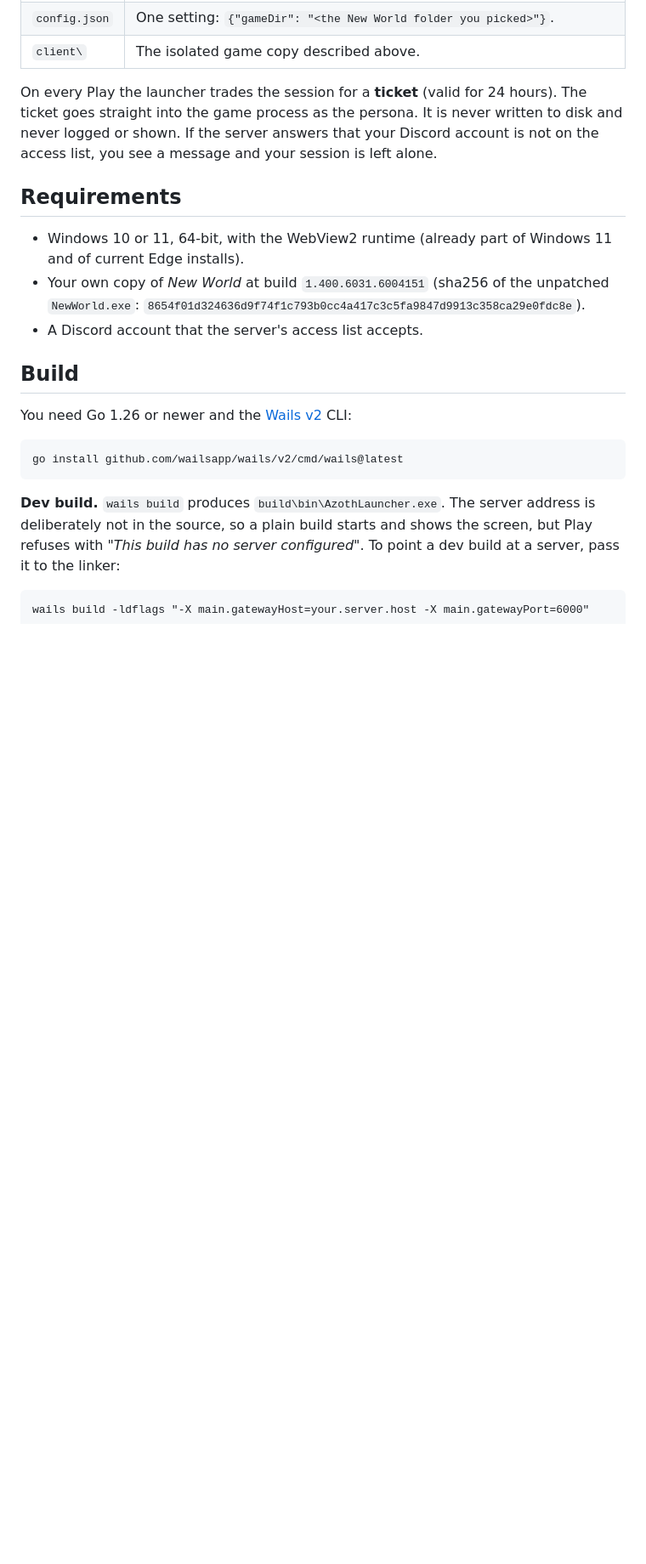
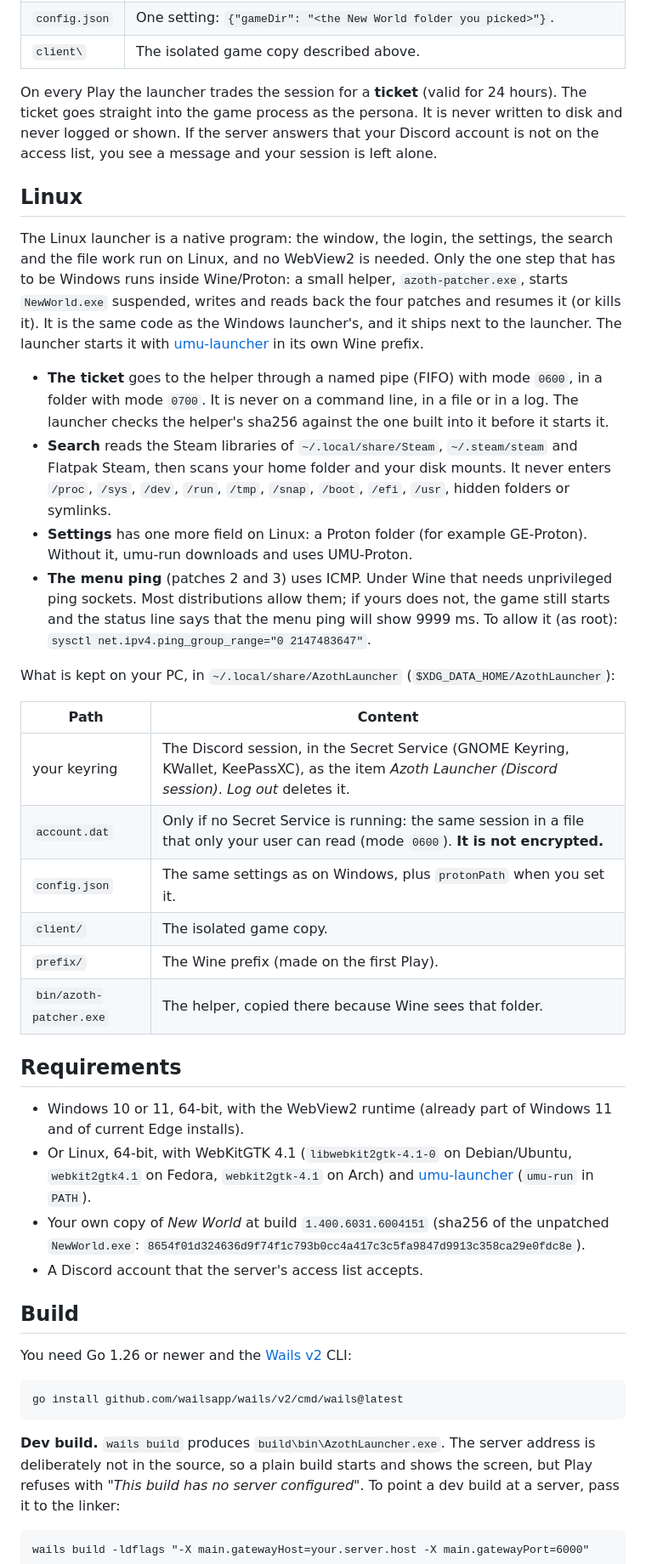
Before and after one commit to KyzaBOY/azoth-launcher, a Markdown page: README.md, the part around one of its changes. Shown at 85% size. GitHub-like rendering; blank space fills up the shorter version.

```diff
--- a/README.md
+++ b/README.md
@@ -81,9 +81,30 @@ What is kept on your PC, in `%LOCALAPPDATA%\AzothLauncher`:
 
 On every Play the launcher trades the session for a **ticket** (valid for 24 hours). The ticket goes straight into the game process as the persona. It is never written to disk and never logged or shown. If the server answers that your Discord account is not on the access list, you see a message and your session is left alone.
 
+## Linux
+
+The Linux launcher is a native program: the window, the login, the settings, the search and the file work run on Linux, and no WebView2 is needed. Only the one step that has to be Windows runs inside Wine/Proton: a small helper, `azoth-patcher.exe`, starts `NewWorld.exe` suspended, writes and reads back the four patches and resumes it (or kills it). It is the same code as the Windows launcher's, and it ships next to the launcher. The launcher starts it with [umu-launcher](https://github.com/Open-Wine-Components/umu-launcher) in its own Wine prefix.
+
+- **The ticket** goes to the helper through a named pipe (FIFO) with mode `0600`, in a folder with mode `0700`. It is never on a command line, in a file or in a log. The launcher checks the helper's sha256 against the one built into it before it starts it.
+- **Search** reads the Steam libraries of `~/.local/share/Steam`, `~/.steam/steam` and Flatpak Steam, then scans your home folder and your disk mounts. It never enters `/proc`, `/sys`, `/dev`, `/run`, `/tmp`, `/snap`, `/boot`, `/efi`, `/usr`, hidden folders or symlinks.
+- **Settings** has one more field on Linux: a Proton folder (for example GE-Proton). Without it, umu-run downloads and uses UMU-Proton.
+- **The menu ping** (patches 2 and 3) uses ICMP. Under Wine that needs unprivileged ping sockets. Most distributions allow them; if yours does not, the game still starts and the status line says that the menu ping will show 9999 ms. To allow it (as root): `sysctl net.ipv4.ping_group_range="0 2147483647"`.
+
+What is kept on your PC, in `~/.local/share/AzothLauncher` (`$XDG_DATA_HOME/AzothLauncher`):
+
+| Path | Content |
+|---|---|
+| your keyring | The Discord session, in the Secret Service (GNOME Keyring, KWallet, KeePassXC), as the item *Azoth Launcher (Discord session)*. *Log out* deletes it. |
+| `account.dat` | Only if no Secret Service is running: the same session in a file that only your user can read (mode `0600`). **It is not encrypted.** |
+| `config.json` | The same settings as on Windows, plus `protonPath` when you set it. |
+| `client/` | The isolated game copy. |
+| `prefix/` | The Wine prefix (made on the first Play). |
+| `bin/azoth-patcher.exe` | The helper, copied there because Wine sees that folder. |
+
 ## Requirements
 
 - Windows 10 or 11, 64-bit, with the WebView2 runtime (already part of Windows 11 and of current Edge installs).
+- Or Linux, 64-bit, with WebKitGTK 4.1 (`libwebkit2gtk-4.1-0` on Debian/Ubuntu, `webkit2gtk4.1` on Fedora, `webkit2gtk-4.1` on Arch) and [umu-launcher](https://github.com/Open-Wine-Components/umu-launcher) (`umu-run` in `PATH`).
 - Your own copy of *New World* at build `1.400.6031.6004151` (sha256 of the unpatched `NewWorld.exe`: `8654f01d324636d9f74f1c793b0cc4a417c3c5fa9847d9913c358ca29e0fdc8e`).
 - A Discord account that the server's access list accepts.
 
```
Also changed, not shown: other parts of README.md (+19 -7 lines), docs/linux.md (added, +146 -0 lines).
